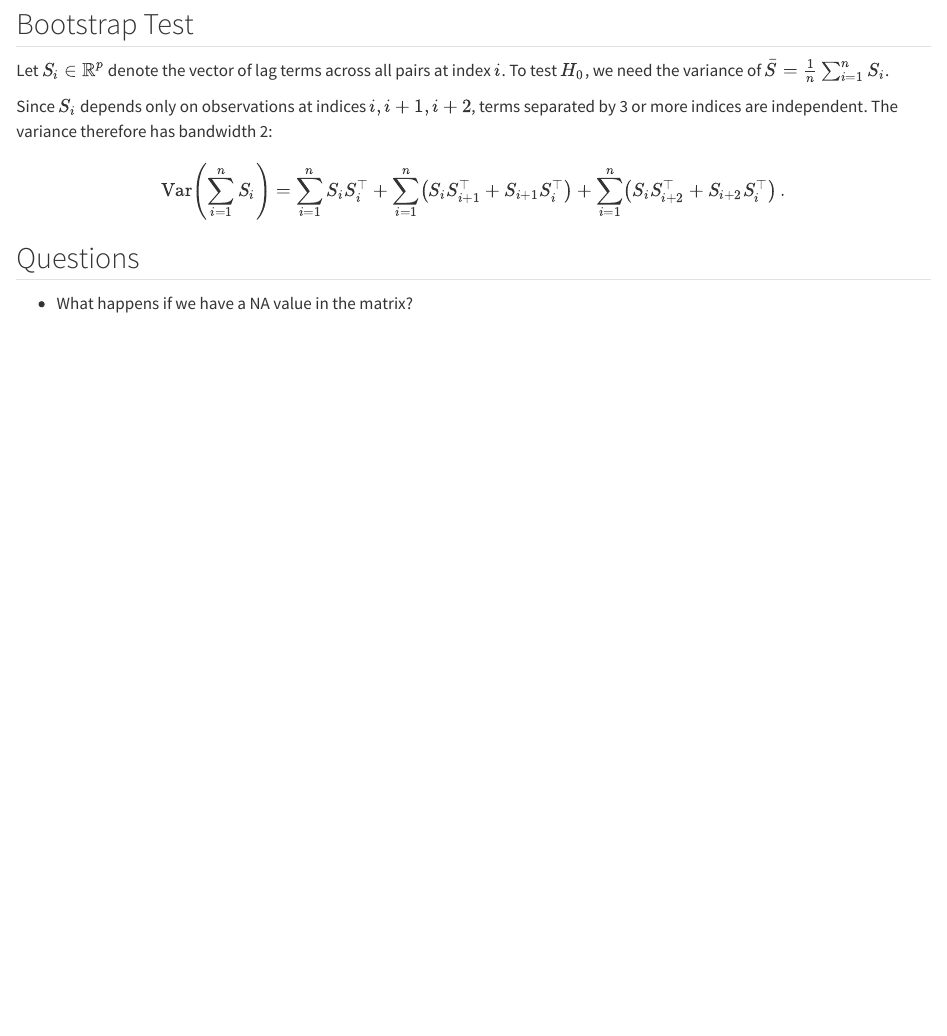
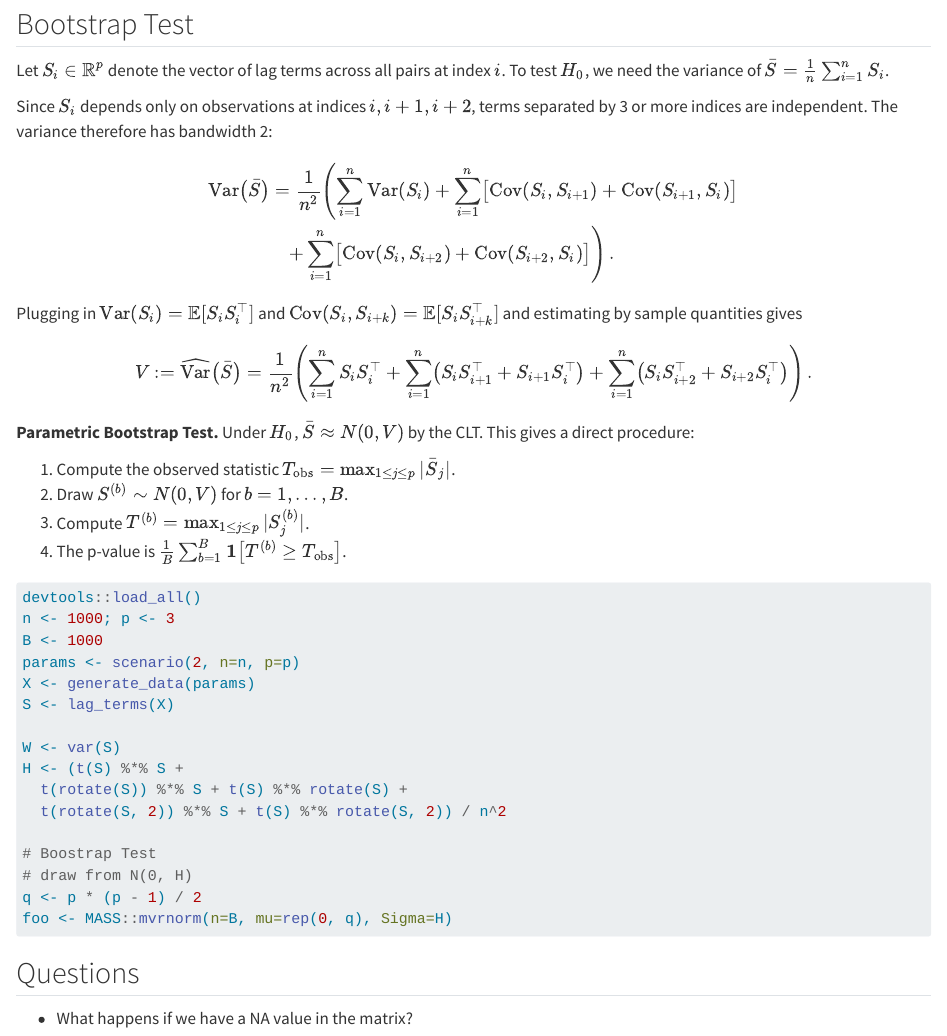
Before and after one commit to jeffjmei/ECE, a Quarto document (notes/diagonal-test.qmd): the page in a window 1100 px wide, from 3540 px down. Rendered offline with R 4.5, knitr and Pandoc in place of Quarto, with nearby package versions; code that draws random numbers runs with fixed seeds of ours; some code elsewhere in the file could not run offline.

Commit message:
docs: add parametric bootstrap test derivation and code
Co-Authored-By: Claude Sonnet 4.6 <noreply@anthropic.com>

````diff
--- a/notes/diagonal-test.qmd
+++ b/notes/diagonal-test.qmd
@@ -159,7 +159,38 @@ results |>
 Let $S_i \in \mathbb{R}^p$ denote the vector of lag terms across all pairs at index $i$. To test $H_0$, we need the variance of $\bar{S} = \frac{1}{n}\sum_{i=1}^n S_i$.
 
 Since $S_i$ depends only on observations at indices $i, i+1, i+2$, terms separated by 3 or more indices are independent. The variance therefore has bandwidth 2:
-$$\operatorname{Var}\!\left(\sum_{i=1}^n S_i\right) = \sum_{i=1}^n S_i S_i^\top + \sum_{i=1}^{n}\!\left(S_i S_{i+1}^\top + S_{i+1} S_i^\top\right) + \sum_{i=1}^{n}\!\left(S_i S_{i+2}^\top + S_{i+2} S_i^\top\right).$$
+\begin{align*}
+\operatorname{Var}\!\left(\bar{S}\right) &= \frac{1}{n^2}\left(\sum_{i=1}^n \operatorname{Var}(S_i) + \sum_{i=1}^n\bigl[\operatorname{Cov}(S_i, S_{i+1}) + \operatorname{Cov}(S_{i+1}, S_i)\bigr]\right. \\
+&\quad\left. + \sum_{i=1}^n\bigl[\operatorname{Cov}(S_i, S_{i+2}) + \operatorname{Cov}(S_{i+2}, S_i)\bigr]\right).
+\end{align*}
+Plugging in $\operatorname{Var}(S_i) = \mathbb{E}[S_i S_i^\top]$ and $\operatorname{Cov}(S_i, S_{i+k}) = \mathbb{E}[S_i S_{i+k}^\top]$ and estimating by sample quantities gives
+$$V := \widehat{\operatorname{Var}}\!\left(\bar{S}\right) = \frac{1}{n^2}\left(\sum_{i=1}^n S_i S_i^\top + \sum_{i=1}^{n}\!\left(S_i S_{i+1}^\top + S_{i+1} S_i^\top\right) + \sum_{i=1}^{n}\!\left(S_i S_{i+2}^\top + S_{i+2} S_i^\top\right)\right).$$
+
+**Parametric Bootstrap Test.** Under $H_0$, $\bar{S} \approx N(0, V)$ by the CLT. This gives a direct procedure:
+
+1. Compute the observed statistic $T_\text{obs} = \max_{1 \leq j \leq p} |\bar{S}_j|$.
+2. Draw $S^{(b)} \sim N(0, V)$ for $b = 1, \ldots, B$.
+3. Compute $T^{(b)} = \max_{1 \leq j \leq p} |S^{(b)}_j|$.
+4. The p-value is $\frac{1}{B}\sum_{b=1}^B \mathbf{1}\!\left[T^{(b)} \geq T_\text{obs}\right]$.
+
+```{R}
+devtools::load_all()
+n <- 1000; p <- 3
+B <- 1000
+params <- scenario(2, n=n, p=p)
+X <- generate_data(params)
+S <- lag_terms(X)
+
+W <- var(S)
+H <- (t(S) %*% S +
+  t(rotate(S)) %*% S + t(S) %*% rotate(S) +
+  t(rotate(S, 2)) %*% S + t(S) %*% rotate(S, 2)) / n^2
+
+# Boostrap Test
+# draw from N(0, H)
+q <- p * (p - 1) / 2
+foo <- MASS::mvrnorm(n=B, mu=rep(0, q), Sigma=H)
+```
 
 ## Questions
 - What happens if we have a NA value in the matrix?
````
